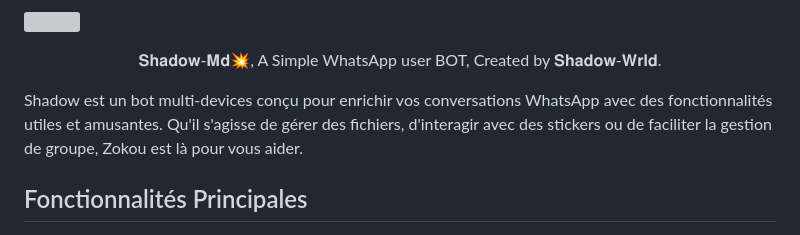
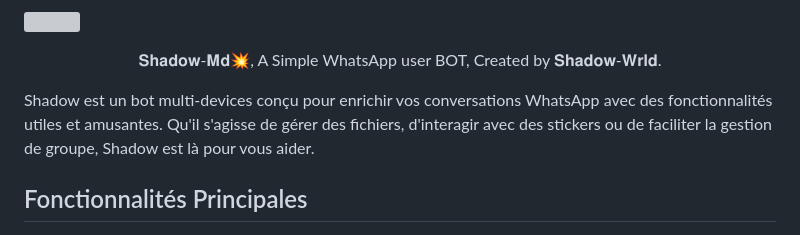
Before and after one commit to carlydopeboii/SHADOW-MD-BOT, a Markdown page: README.md, the part around the change. GitHub-like rendering; grey boxes are pictures that could not be loaded.

Commit message:
𝐒𝐇𝐀𝐃𝐎𝐖 𝐌𝐀𝐊𝐄 𝐀 𝐑𝐄𝐌𝐀𝐒𝐓𝐄𝐃 ʕʘ̅͜ʘ̅ʔ

```diff
--- a/README.md
+++ b/README.md
@@ -11,7 +11,7 @@
 <p align="center">
 
 
- Shadow est un bot multi-devices conçu pour enrichir vos conversations WhatsApp avec des fonctionnalités utiles et amusantes. Qu'il s'agisse de gérer des fichiers, d'interagir avec des stickers ou de faciliter la gestion de groupe, Zokou est là pour vous aider.
+ Shadow est un bot multi-devices conçu pour enrichir vos conversations WhatsApp avec des fonctionnalités utiles et amusantes. Qu'il s'agisse de gérer des fichiers, d'interagir avec des stickers ou de faciliter la gestion de groupe, Shadow est là pour vous aider.
 
 ## Fonctionnalités Principales
 
```
